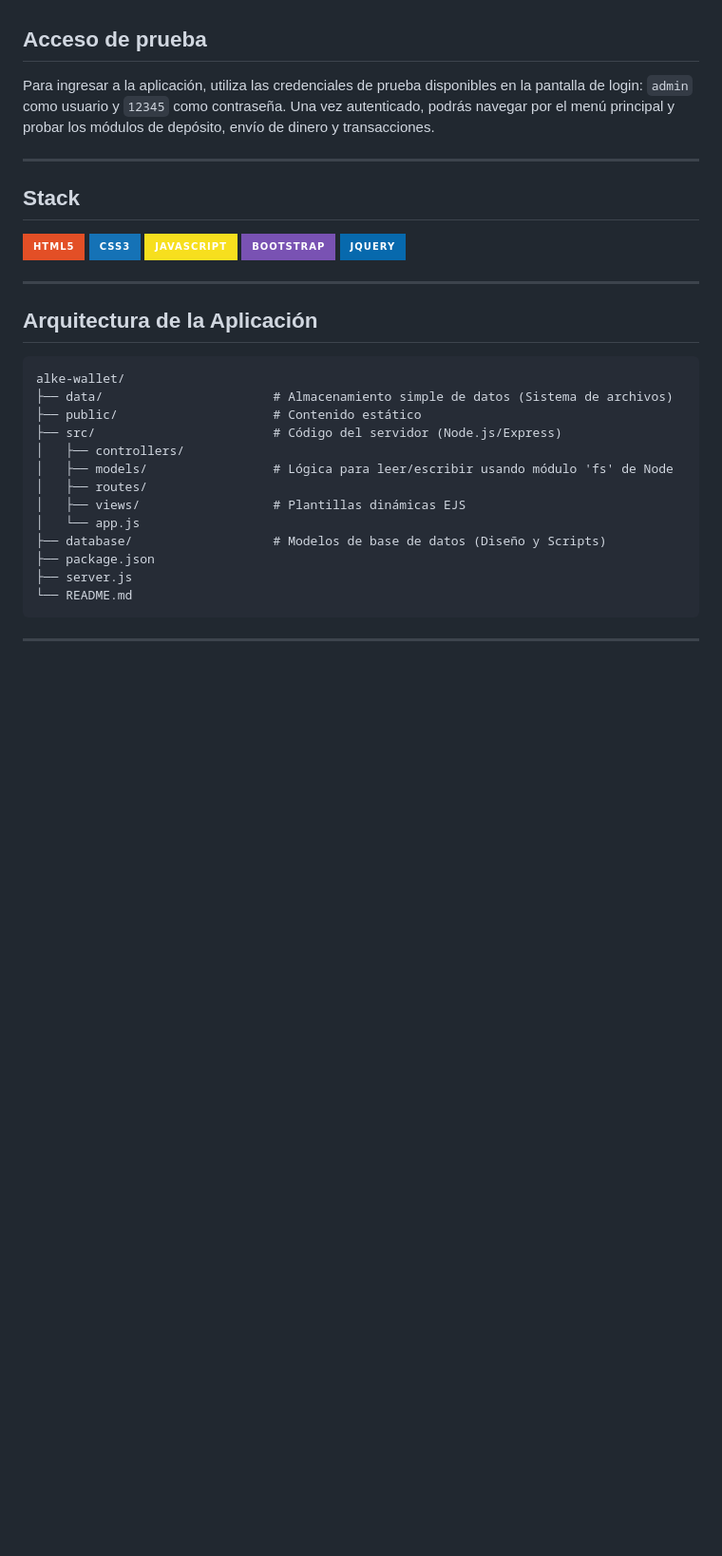
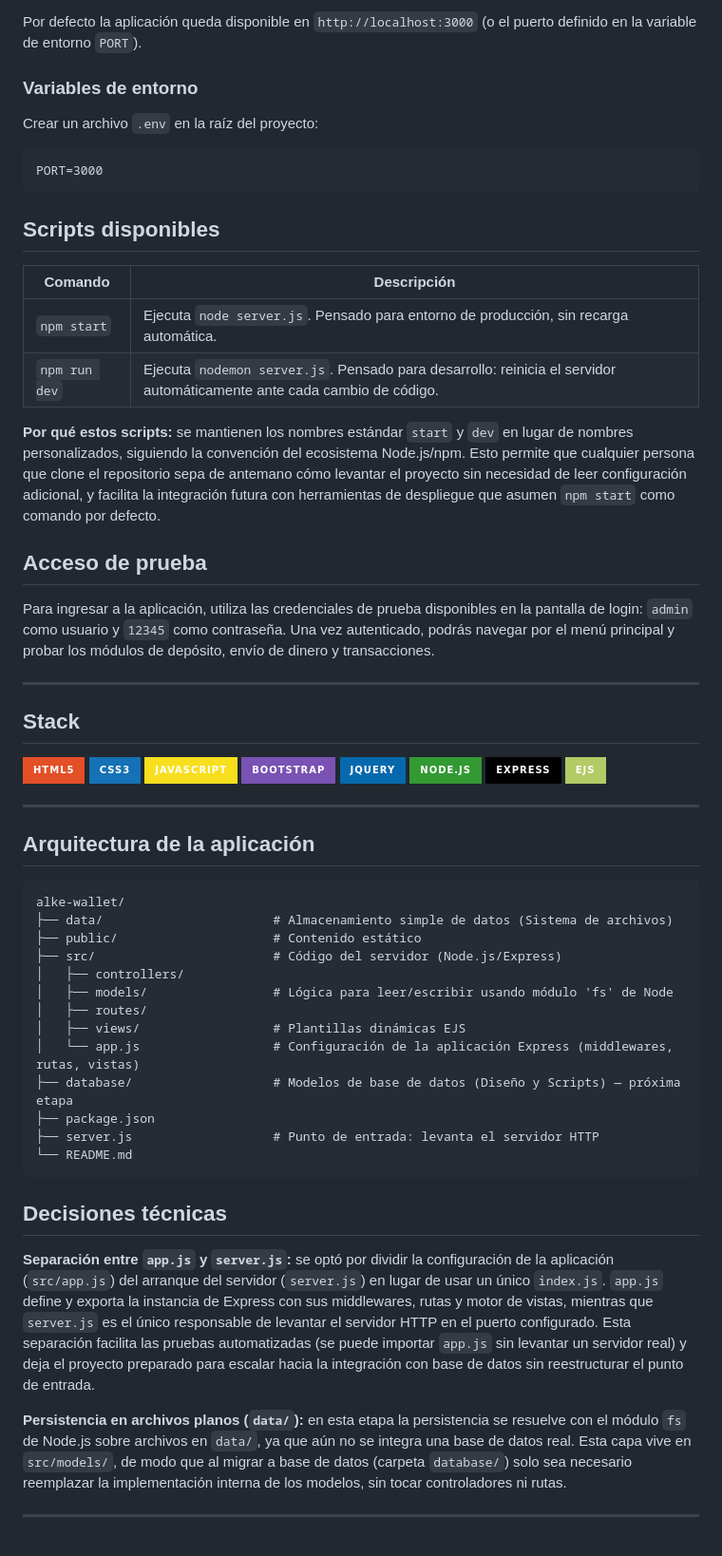
Before and after one commit to scarvallot/alke-wallet, a Markdown page: README.md, the part around one of its changes. Shown at 95% size. Rendered like a GitHub page; badges without logos; blank space fills up the shorter version.

````diff
--- a/README.md
+++ b/README.md
@@ -43,3 +74,21 @@ El propósito del desafío es entregar una vista **funcional, segura y fácil de
+Por defecto la aplicación queda disponible en `http://localhost:3000` (o el puerto definido en la variable de entorno `PORT`).
+
+### Variables de entorno
+
+Crear un archivo `.env` en la raíz del proyecto:
+
+```
+PORT=3000
+```
+
+## Scripts disponibles
+
+| Comando | Descripción |
+|---|---|
+| `npm start` | Ejecuta `node server.js`. Pensado para entorno de producción, sin recarga automática. |
+| `npm run dev` | Ejecuta `nodemon server.js`. Pensado para desarrollo: reinicia el servidor automáticamente ante cada cambio de código. |
+
+**Por qué estos scripts:** se mantienen los nombres estándar `start` y `dev` en lugar de nombres personalizados, siguiendo la convención del ecosistema Node.js/npm. Esto permite que cualquier persona que clone el repositorio sepa de antemano cómo levantar el proyecto sin necesidad de leer configuración adicional, y facilita la integración futura con herramientas de despliegue que asumen `npm start` como comando por defecto.
 
 ## Acceso de prueba
 
@@ -49,11 +98,11 @@ Para ingresar a la aplicación, utiliza las credenciales de prueba disponibles e
 
 ## Stack
 
-![HTML5](https://img.shields.io/badge/HTML5-E34F26?style=for-the-badge&logo=html5&logoColor=white) ![CSS3](https://img.shields.io/badge/CSS3-1572B6?style=for-the-badge&logo=css3&logoColor=white) ![JavaScript](https://img.shields.io/badge/JavaScript-F7DF1E?style=for-the-badge&logo=javascript&logoColor=black) ![Bootstrap](https://img.shields.io/badge/Bootstrap-7952B3?style=for-the-badge&logo=bootstrap&logoColor=white) ![jQuery](https://img.shields.io/badge/jQuery-0769AD?style=for-the-badge&logo=jquery&logoColor=white)
+![HTML5](https://img.shields.io/badge/HTML5-E34F26?style=for-the-badge&logo=html5&logoColor=white) ![CSS3](https://img.shields.io/badge/CSS3-1572B6?style=for-the-badge&logo=css3&logoColor=white) ![JavaScript](https://img.shields.io/badge/JavaScript-F7DF1E?style=for-the-badge&logo=javascript&logoColor=black) ![Bootstrap](https://img.shields.io/badge/Bootstrap-7952B3?style=for-the-badge&logo=bootstrap&logoColor=white) ![jQuery](https://img.shields.io/badge/jQuery-0769AD?style=for-the-badge&logo=jquery&logoColor=white) ![Node.js](https://img.shields.io/badge/Node.js-339933?style=for-the-badge&logo=node.js&logoColor=white) ![Express](https://img.shields.io/badge/Express-000000?style=for-the-badge&logo=express&logoColor=white) ![EJS](https://img.shields.io/badge/EJS-B4CA65?style=for-the-badge&logo=ejs&logoColor=black)
 
 ---
 
-## Arquitectura de la Aplicación
+## Arquitectura de la aplicación
 
 ```markdown
 alke-wallet/
@@ -64,12 +113,18 @@ alke-wallet/
 │   ├── models/                 # Lógica para leer/escribir usando módulo 'fs' de Node
 │   ├── routes/
 │   ├── views/                  # Plantillas dinámicas EJS
-│   └── app.js
-├── database/                   # Modelos de base de datos (Diseño y Scripts)
+│   └── app.js                  # Configuración de la aplicación Express (middlewares, rutas, vistas)
+├── database/                   # Modelos de base de datos (Diseño y Scripts) — próxima etapa
 ├── package.json
-├── server.js
+├── server.js                   # Punto de entrada: levanta el servidor HTTP
 └── README.md
 ```
+
+## Decisiones técnicas
+
+**Separación entre `app.js` y `server.js`:** se optó por dividir la configuración de la aplicación (`src/app.js`) del arranque del servidor (`server.js`) en lugar de usar un único `index.js`. `app.js` define y exporta la instancia de Express con sus middlewares, rutas y motor de vistas, mientras que `server.js` es el único responsable de levantar el servidor HTTP en el puerto configurado. Esta separación facilita las pruebas automatizadas (se puede importar `app.js` sin levantar un servidor real) y deja el proyecto preparado para escalar hacia la integración con base de datos sin reestructurar el punto de entrada.
+
+**Persistencia en archivos planos (`data/`):** en esta etapa la persistencia se resuelve con el módulo `fs` de Node.js sobre archivos en `data/`, ya que aún no se integra una base de datos real. Esta capa vive en `src/models/`, de modo que al migrar a base de datos (carpeta `database/`) solo sea necesario reemplazar la implementación interna de los modelos, sin tocar controladores ni rutas.
 
 ---
 
````
Also changed, not shown: other parts of README.md (+49 -18 lines), tareas.md (added, +164 -0 lines).
